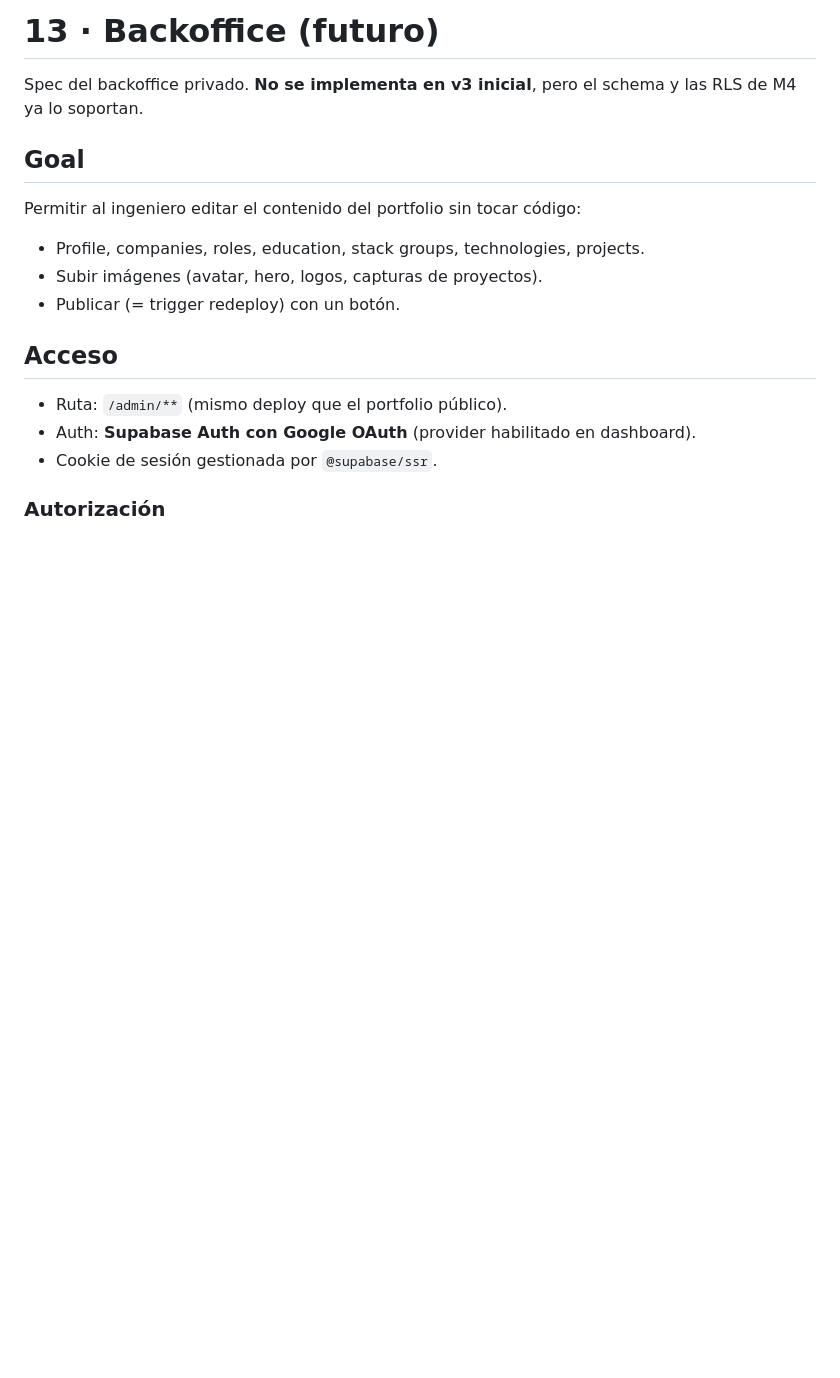
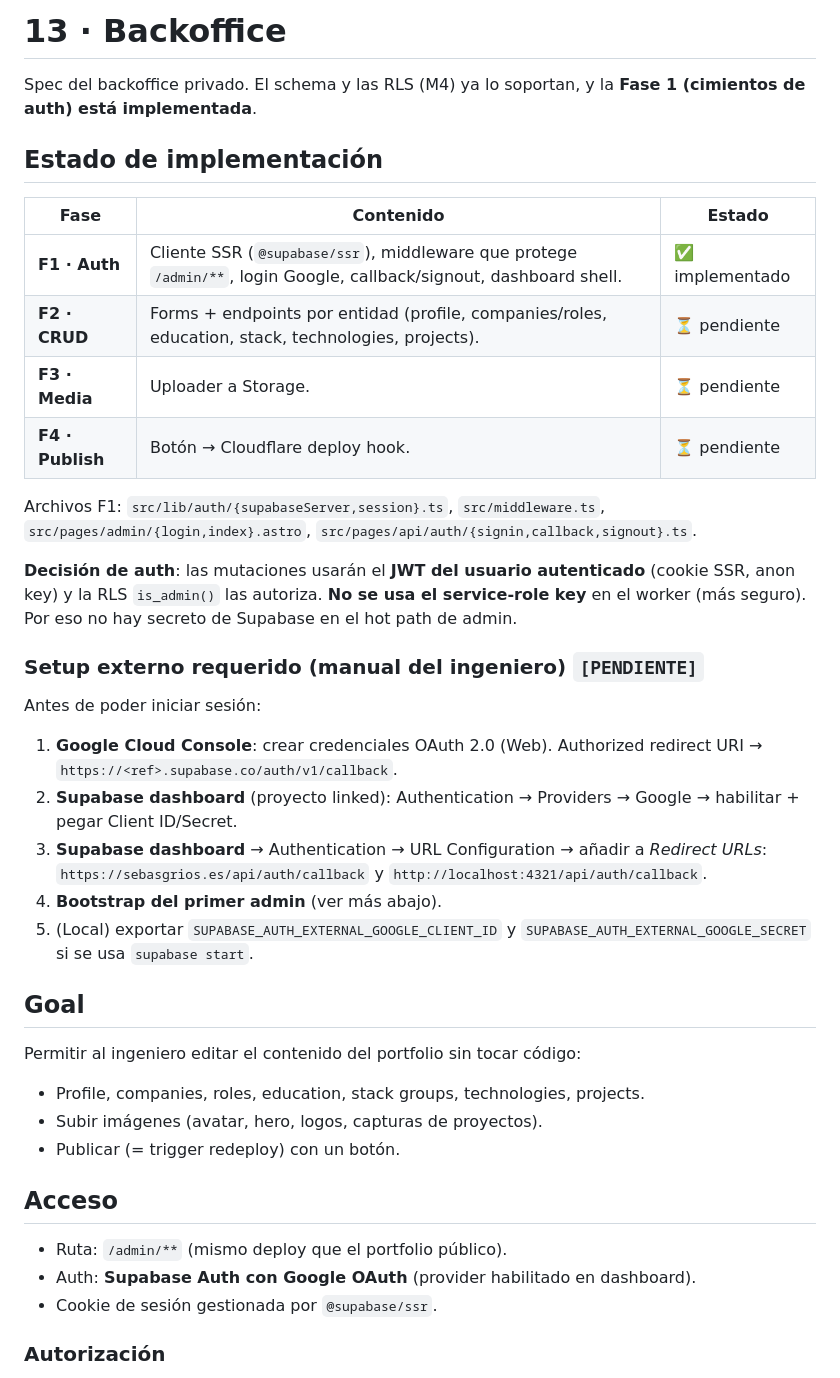
Before and after one commit to sebasgrios/sebasgrios, a Markdown page: docs/13-backoffice.md, the part around the change. Rendered like a GitHub page; blank space fills up the shorter version.

Commit message:
📚 document backoffice auth foundation and oauth setup

```diff
--- a/docs/13-backoffice.md
+++ b/docs/13-backoffice.md
@@ -1,6 +1,28 @@
-# 13 · Backoffice (futuro)
+# 13 · Backoffice
 
-Spec del backoffice privado. **No se implementa en v3 inicial**, pero el schema y las RLS de M4 ya lo soportan.
+Spec del backoffice privado. El schema y las RLS (M4) ya lo soportan, y la **Fase 1 (cimientos de auth) está implementada**.
+
+## Estado de implementación
+
+| Fase | Contenido | Estado |
+|---|---|---|
+| **F1 · Auth** | Cliente SSR (`@supabase/ssr`), middleware que protege `/admin/**`, login Google, callback/signout, dashboard shell. | ✅ implementado |
+| **F2 · CRUD** | Forms + endpoints por entidad (profile, companies/roles, education, stack, technologies, projects). | ⏳ pendiente |
+| **F3 · Media** | Uploader a Storage. | ⏳ pendiente |
+| **F4 · Publish** | Botón → Cloudflare deploy hook. | ⏳ pendiente |
+
+Archivos F1: `src/lib/auth/{supabaseServer,session}.ts`, `src/middleware.ts`, `src/pages/admin/{login,index}.astro`, `src/pages/api/auth/{signin,callback,signout}.ts`.
+
+**Decisión de auth**: las mutaciones usarán el **JWT del usuario autenticado** (cookie SSR, anon key) y la RLS `is_admin()` las autoriza. **No se usa el service-role key** en el worker (más seguro). Por eso no hay secreto de Supabase en el hot path de admin.
+
+### Setup externo requerido (manual del ingeniero) `[PENDIENTE]`
+
+Antes de poder iniciar sesión:
+1. **Google Cloud Console**: crear credenciales OAuth 2.0 (Web). Authorized redirect URI → `https://<ref>.supabase.co/auth/v1/callback`.
+2. **Supabase dashboard** (proyecto linked): Authentication → Providers → Google → habilitar + pegar Client ID/Secret.
+3. **Supabase dashboard** → Authentication → URL Configuration → añadir a *Redirect URLs*: `https://sebasgrios.es/api/auth/callback` y `http://localhost:4321/api/auth/callback`.
+4. **Bootstrap del primer admin** (ver más abajo).
+5. (Local) exportar `SUPABASE_AUTH_EXTERNAL_GOOGLE_CLIENT_ID` y `SUPABASE_AUTH_EXTERNAL_GOOGLE_SECRET` si se usa `supabase start`.
 
 ## Goal
 
```
Also changed, not shown: docs/08-routing-pages.md (+5 -3 lines), docs/12-deployment.md (+6 -2 lines).
